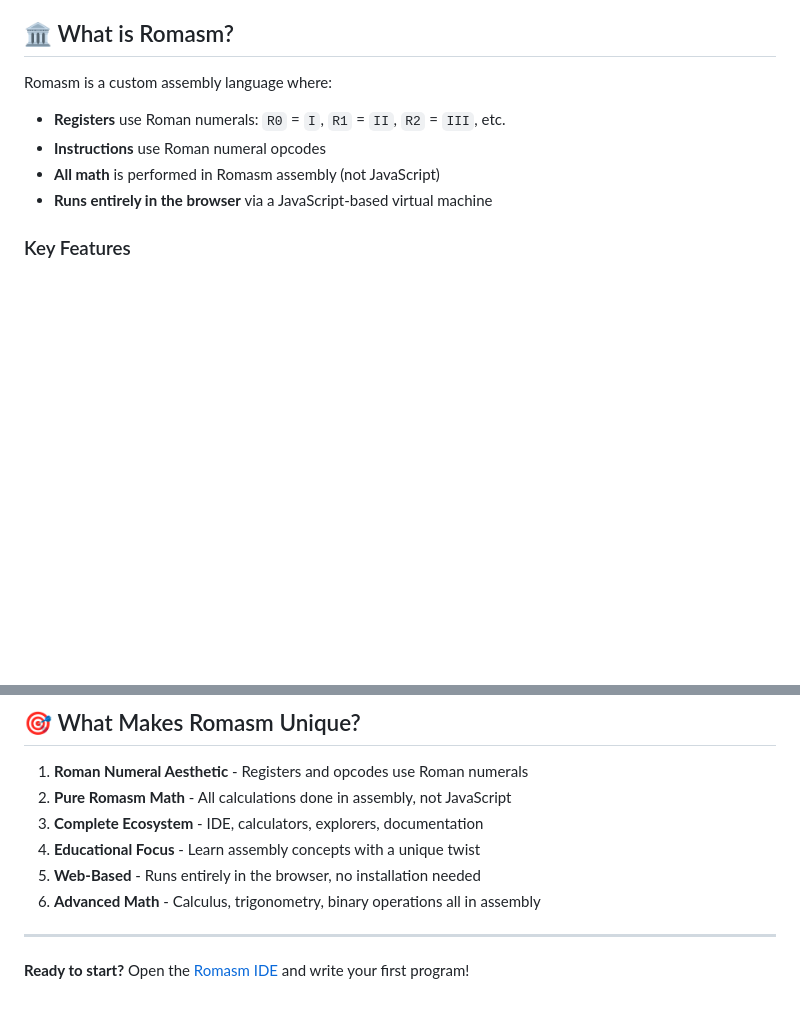
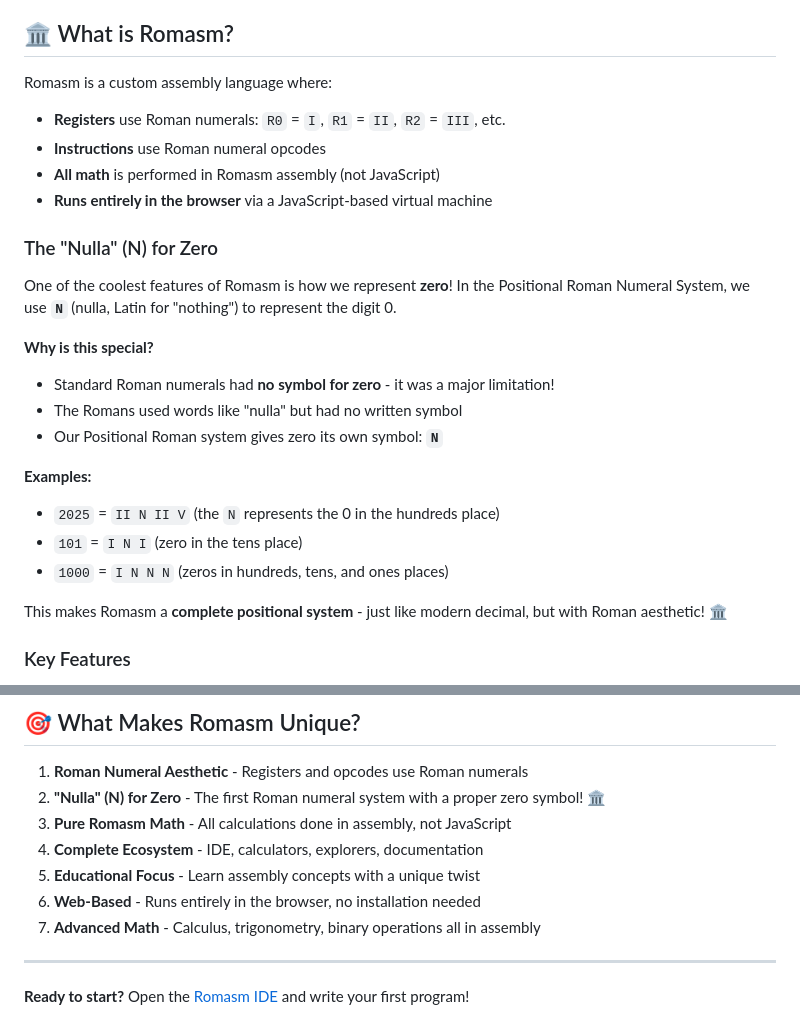
Before and after one commit to FailedSec/romasm, a Markdown page: README.md, 2 parts joined by grey strips. GitHub-like rendering; blank space fills up the shorter version.

```diff
--- a/README.md
+++ b/README.md
@@ -9,6 +9,22 @@ Romasm is a custom assembly language where:
 - **Instructions** use Roman numeral opcodes
 - **All math** is performed in Romasm assembly (not JavaScript)
 - **Runs entirely in the browser** via a JavaScript-based virtual machine
+
+### The "Nulla" (N) for Zero
+
+One of the coolest features of Romasm is how we represent **zero**! In the Positional Roman Numeral System, we use **`N`** (nulla, Latin for "nothing") to represent the digit 0.
+
+**Why is this special?**
+- Standard Roman numerals had **no symbol for zero** - it was a major limitation!
+- The Romans used words like "nulla" but had no written symbol
+- Our Positional Roman system gives zero its own symbol: **`N`**
+
+**Examples:**
+- `2025` = `II N II V` (the `N` represents the 0 in the hundreds place)
+- `101` = `I N I` (zero in the tens place)
+- `1000` = `I N N N` (zeros in hundreds, tens, and ones places)
+
+This makes Romasm a **complete positional system** - just like modern decimal, but with Roman aesthetic! 🏛️
 
 ### Key Features
 
@@ -329,11 +345,12 @@ This project is open source and available for educational and experimental purpo
 ## 🎯 What Makes Romasm Unique?
 
 1. **Roman Numeral Aesthetic** - Registers and opcodes use Roman numerals
-2. **Pure Romasm Math** - All calculations done in assembly, not JavaScript
-3. **Complete Ecosystem** - IDE, calculators, explorers, documentation
-4. **Educational Focus** - Learn assembly concepts with a unique twist
-5. **Web-Based** - Runs entirely in the browser, no installation needed
-6. **Advanced Math** - Calculus, trigonometry, binary operations all in assembly
+2. **"Nulla" (N) for Zero** - The first Roman numeral system with a proper zero symbol! 🏛️
+3. **Pure Romasm Math** - All calculations done in assembly, not JavaScript
+4. **Complete Ecosystem** - IDE, calculators, explorers, documentation
+5. **Educational Focus** - Learn assembly concepts with a unique twist
+6. **Web-Based** - Runs entirely in the browser, no installation needed
+7. **Advanced Math** - Calculus, trigonometry, binary operations all in assembly
 
 ---
 
```
